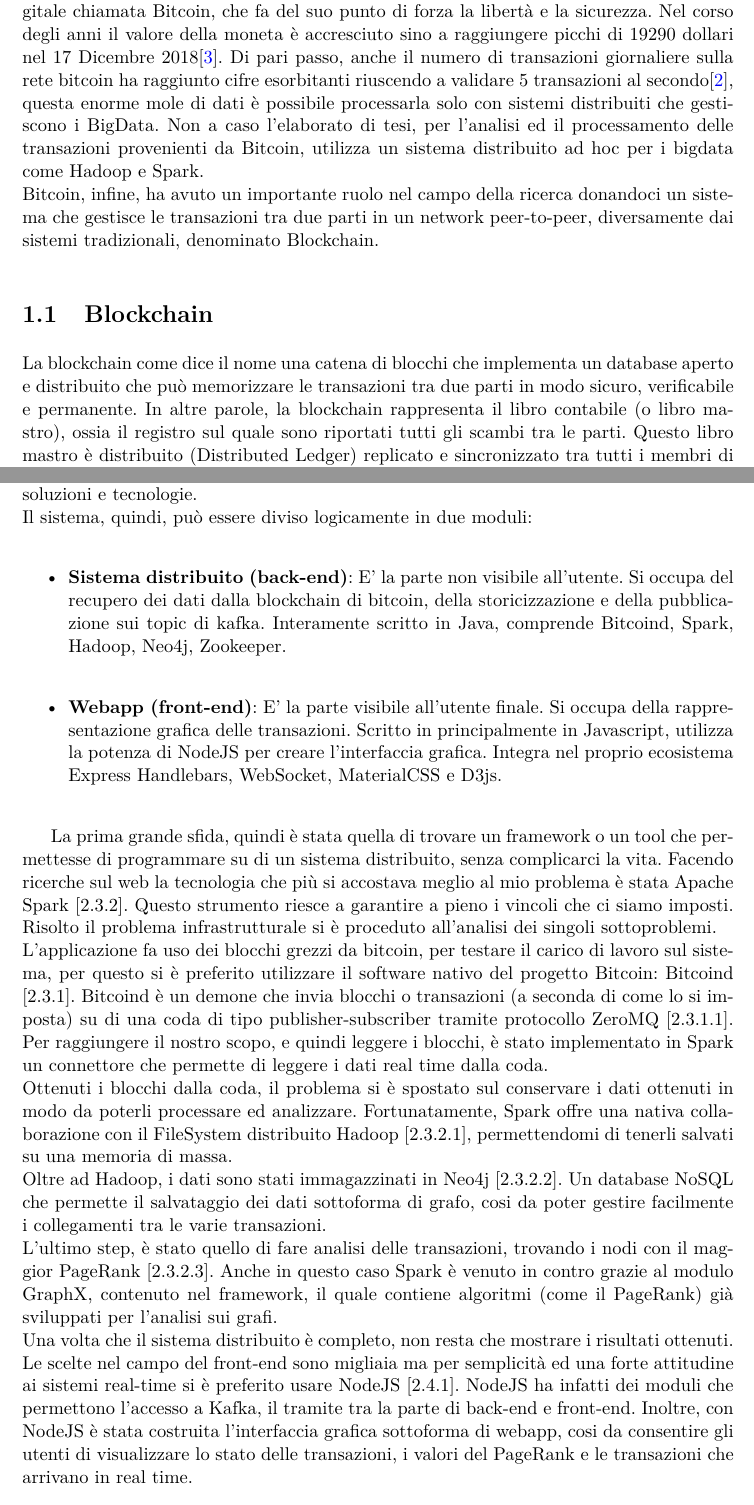
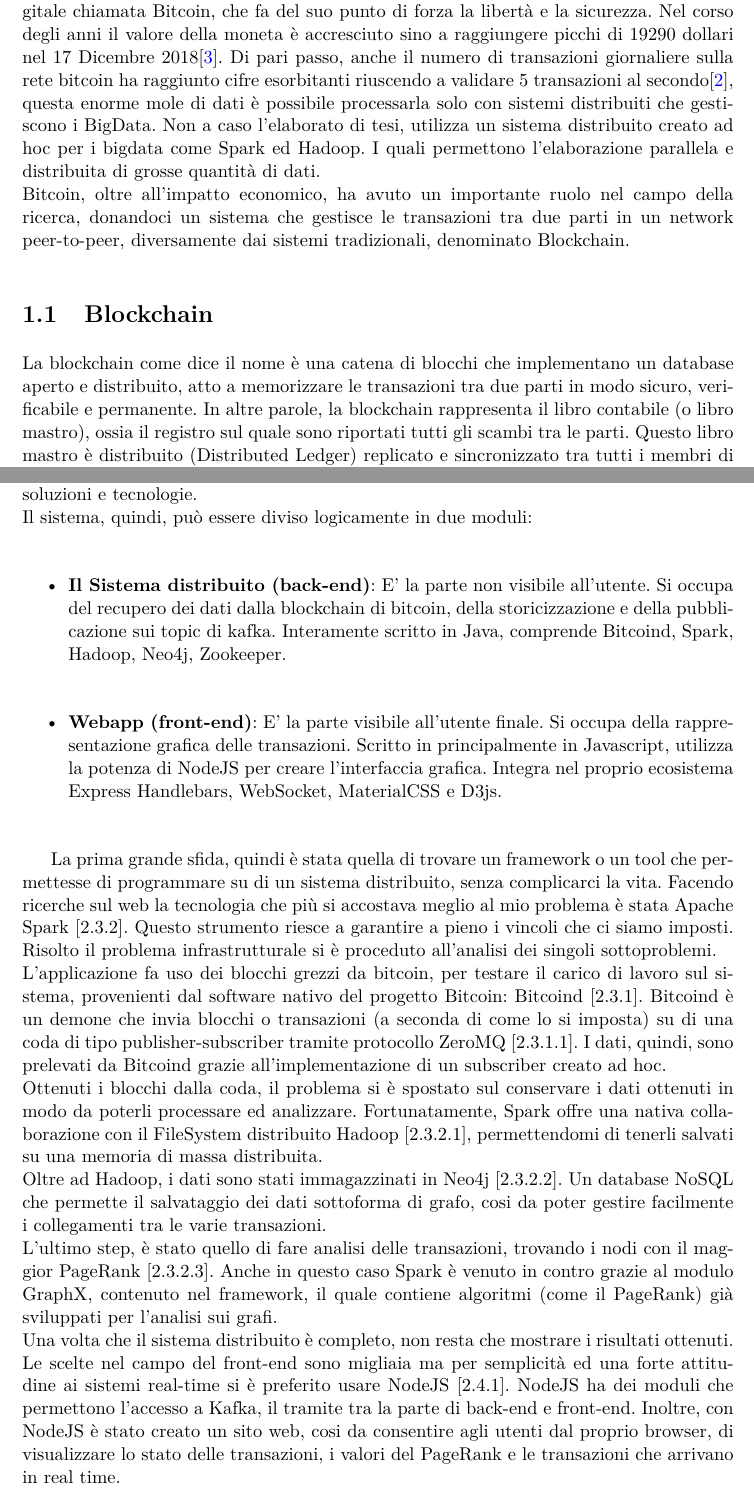
Before and after one commit to Antonio90/Tesi, a LaTeX thesis (Tesi.tex, which reads intro.tex, intro/blockchain.tex, overview.tex): two parts of pages 10 and 22 of 27, joined at a grey line, cut so that both start at the same text. Compiled offline with pdfLaTeX.

Commit message:
Fix alcune cose

```diff
--- a/intro.tex
+++ b/intro.tex
@@ -1,8 +1,8 @@
 \chapter{Bitcoin: Fonte di bigdata}
 \label{chap:bitcoin fonte di bigdata}
 
-Nel lontano 2009 uno pseudonimo Satoshi Nakamoto pubblicò il manifesto \textit{"Bitcoin: A Peer-to-Peer Electronic Cash System"}\cite{bitcoin:white-paper} sancendo la nascita di una nuova moneta digitale chiamata Bitcoin, che fa  del suo punto di forza la libertà e la sicurezza. Nel corso degli anni il valore della moneta è accresciuto sino a raggiungere picchi di 19290 dollari nel 17 Dicembre 2018\cite{blockchain.com:valueOf}. Di pari passo, anche il numero di transazioni giornaliere sulla rete bitcoin ha raggiunto cifre esorbitanti riuscendo a validare 5 transazioni al secondo\cite{blockchain.com:transactions}, questa enorme mole di dati è possibile processarla solo con sistemi distribuiti che gestiscono i BigData. Non a caso l'elaborato di tesi, per l'analisi ed il processamento delle transazioni provenienti da Bitcoin, utilizza un sistema distribuito ad hoc per i bigdata come Hadoop e Spark.
-\\Bitcoin, infine, ha avuto un importante ruolo nel campo della ricerca donandoci un sistema che gestisce le transazioni tra due parti in un network peer-to-peer, diversamente dai sistemi tradizionali, denominato Blockchain.
+Nel lontano 2009 uno pseudonimo Satoshi Nakamoto pubblicò il manifesto \textit{"Bitcoin: A Peer-to-Peer Electronic Cash System"}\cite{bitcoin:white-paper} sancendo la nascita di una nuova moneta digitale chiamata Bitcoin, che fa  del suo punto di forza la libertà e la sicurezza. Nel corso degli anni il valore della moneta è accresciuto sino a raggiungere picchi di 19290 dollari nel 17 Dicembre 2018\cite{blockchain.com:valueOf}. Di pari passo, anche il numero di transazioni giornaliere sulla rete bitcoin ha raggiunto cifre esorbitanti riuscendo a validare 5 transazioni al secondo\cite{blockchain.com:transactions}, questa enorme mole di dati è possibile processarla solo con sistemi distribuiti che gestiscono i BigData. Non a caso l'elaborato di tesi, utilizza un sistema distribuito creato ad hoc per i bigdata come Spark ed Hadoop. I quali permettono l'elaborazione parallela e distribuita di grosse quantità di dati.
+\\Bitcoin, oltre all'impatto economico, ha avuto un importante ruolo nel campo della ricerca, donandoci un sistema che gestisce le transazioni tra due parti in un network peer-to-peer, diversamente dai sistemi tradizionali, denominato Blockchain.
 
 \input{intro/blockchain}
 \input{intro/bitcoin}
--- a/intro/blockchain.tex
+++ b/intro/blockchain.tex
@@ -1,7 +1,7 @@
 \section{Blockchain}
 \label{sec:blockchain}
 
-La blockchain come dice il nome una catena di blocchi che implementa un database  aperto e distribuito che può memorizzare le transazioni tra due parti in modo sicuro, verificabile e permanente. In altre parole, la blockchain rappresenta il libro contabile (o libro mastro), ossia il registro sul quale sono riportati tutti gli scambi tra le parti. Questo libro mastro è distribuito (Distributed Ledger) replicato e sincronizzato tra tutti i membri di una rete. In questo database vengono registrate le transazioni (come lo scambio di beni o informazioni) tra i partecipanti alla rete.
+La blockchain come dice il nome è una catena di blocchi che implementano un database  aperto e distribuito, atto a memorizzare le transazioni tra due parti in modo sicuro, verificabile e permanente. In altre parole, la blockchain rappresenta il libro contabile (o libro mastro), ossia il registro sul quale sono riportati tutti gli scambi tra le parti. Questo libro mastro è distribuito (Distributed Ledger) replicato e sincronizzato tra tutti i membri di una rete. In questo database vengono registrate le transazioni (come lo scambio di beni o informazioni) tra i partecipanti alla rete.
 \\I dati non sono memorizzati su un solo computer ma su più macchine collegate tra loro attraverso una rete peer-to-peer [\ref{fig:blockchainNetwork}] sottoforma di blocchi.
 \\Ciascun nodo è autorizzato ad aggiornare e gestire il libro contabile distribuito in modo indipendente, ma sotto il controllo consensuale degli altri nodi. Infatti, gli aggiornamenti non sono più gestiti, come accadeva tradizionalmente, sotto il controllo rigoroso di un’autorità centrale, ma sono invece creati e caricati da ciascun nodo in modo appunto indipendente. In questo modo ogni partecipante è in grado di processare e controllare ogni transazione ma, nello stesso tempo ogni singola transazione, essendo gestita in autonomia, deve essere verificata, crittografata e approvata dalla maggioranza dei partecipanti alla rete.
 
--- a/overview.tex
+++ b/overview.tex
@@ -13,16 +13,16 @@
 Le principali scelte di progetto sono state prese coerentemente con lo stato dell’arte e si è tentato di non introdurre nuova complessità al panorama esistente, ricorrendo a tecnologie, protocolli e standard già esistenti ed affermati, senza definirne di nuovi. Quindi, l’architettura dovrà essere sufficientemente generale in modo da poter garantire nuovi sviluppi ed evoluzioni future e da non comportare l’esclusione a priori di determinate soluzioni e tecnologie.
 \\Il sistema, quindi, può essere diviso logicamente in due moduli:
 \begin{itemize}
-	\item \textbf{Sistema distribuito (back-end)}: E' la parte non visibile all'utente. Si occupa del recupero dei dati dalla blockchain di bitcoin, della storicizzazione e della pubblicazione sui topic di kafka. Interamente scritto in Java, comprende Bitcoind, Spark, Hadoop, Neo4j, Zookeeper.
+	\item \textbf{Il Sistema distribuito (back-end)}: E' la parte non visibile all'utente. Si occupa del recupero dei dati dalla blockchain di bitcoin, della storicizzazione e della pubblicazione sui topic di kafka. Interamente scritto in Java, comprende Bitcoind, Spark, Hadoop, Neo4j, Zookeeper.
 	\item \textbf{Webapp (front-end)}: E' la parte visibile all'utente finale. Si occupa della rappresentazione grafica delle transazioni. Scritto in principalmente in Javascript, utilizza la potenza di NodeJS per creare l'interfaccia grafica. Integra nel proprio ecosistema Express Handlebars, WebSocket, MaterialCSS e D3js.
 \end{itemize}
 
 La prima grande sfida, quindi è stata quella di trovare un framework o un tool che permettesse di programmare su di un sistema distribuito, senza complicarci la vita. Facendo ricerche sul web la tecnologia che più si accostava meglio al mio problema è stata Apache Spark [\ref{sec:spark}]. Questo strumento riesce a garantire a pieno i vincoli che ci siamo imposti. Risolto il problema infrastrutturale si è proceduto all'analisi dei singoli sottoproblemi.
-\\L'applicazione fa uso dei blocchi grezzi da bitcoin, per testare il carico di lavoro sul sistema, per questo si è preferito utilizzare il software nativo del progetto Bitcoin: Bitcoind [\ref{sec:bitcoind}]. Bitcoind è un demone che invia blocchi o transazioni (a seconda di come lo si imposta) su di una coda di tipo publisher-subscriber tramite protocollo ZeroMQ [\ref{sec:ZMQ}]. Per raggiungere il nostro scopo, e quindi leggere i blocchi, è stato implementato in Spark un connettore che permette di leggere i dati real time dalla coda.
-\\Ottenuti i blocchi dalla coda, il problema si è spostato sul conservare i dati ottenuti in modo da poterli processare ed analizzare. Fortunatamente, Spark offre una nativa collaborazione con il FileSystem distribuito Hadoop [\ref{sec:hadoop HDFS}], permettendomi di tenerli salvati su una memoria di massa.
+\\L'applicazione fa uso dei blocchi grezzi da bitcoin, per testare il carico di lavoro sul sistema, provenienti dal software nativo del progetto Bitcoin: Bitcoind [\ref{sec:bitcoind}]. Bitcoind è un demone che invia blocchi o transazioni (a seconda di come lo si imposta) su di una coda di tipo publisher-subscriber tramite protocollo ZeroMQ [\ref{sec:ZMQ}]. I dati, quindi, sono prelevati da Bitcoind grazie all'implementazione di un subscriber creato ad hoc.
+\\Ottenuti i blocchi dalla coda, il problema si è spostato sul conservare i dati ottenuti in modo da poterli processare ed analizzare. Fortunatamente, Spark offre una nativa collaborazione con il FileSystem distribuito Hadoop [\ref{sec:hadoop HDFS}], permettendomi di tenerli salvati su una memoria di massa distribuita.
 \\Oltre ad Hadoop, i dati sono stati immagazzinati in Neo4j [\ref{sec:neo4j}]. Un database NoSQL che permette il salvataggio dei dati sottoforma di grafo, cosi da poter gestire facilmente i collegamenti tra le varie transazioni.
 \\L'ultimo step, è stato quello di fare analisi delle transazioni, trovando i nodi con il maggior PageRank [\ref{sec:graphx (PageRank)}]. Anche in questo caso Spark è venuto in contro grazie al modulo GraphX, contenuto nel framework, il quale contiene algoritmi (come il PageRank) già sviluppati per l'analisi sui grafi.
-\\Una volta che il sistema distribuito è completo, non resta che mostrare i risultati ottenuti. Le scelte nel campo del front-end sono migliaia ma per semplicità ed una forte attitudine ai sistemi real-time si è preferito usare NodeJS [\ref{sec:nodejs}]. NodeJS ha infatti dei moduli che permettono l'accesso a Kafka, il tramite tra la parte di back-end e front-end. Inoltre, con NodeJS è stata costruita l'interfaccia grafica sottoforma di webapp, cosi da consentire gli utenti di visualizzare lo stato delle transazioni, i valori del PageRank e le transazioni che arrivano in real time.
+\\Una volta che il sistema distribuito è completo, non resta che mostrare i risultati ottenuti. Le scelte nel campo del front-end sono migliaia ma per semplicità ed una forte attitudine ai sistemi real-time si è preferito usare NodeJS [\ref{sec:nodejs}]. NodeJS ha dei moduli che permettono l'accesso a Kafka, il tramite tra la parte di back-end e front-end. Inoltre, con NodeJS è stato creato un sito web, cosi da consentire agli utenti dal proprio browser, di visualizzare lo stato delle transazioni, i valori del PageRank e le transazioni che arrivano in real time.
 
 \input{overview/backend}
 \input{overview/bitcoind}
```
Also changed, not shown: intro/bitcoin.tex (+1 -1 lines), intro/blockchain.tex (4 more changed lines), overview.tex (4 more changed lines).
